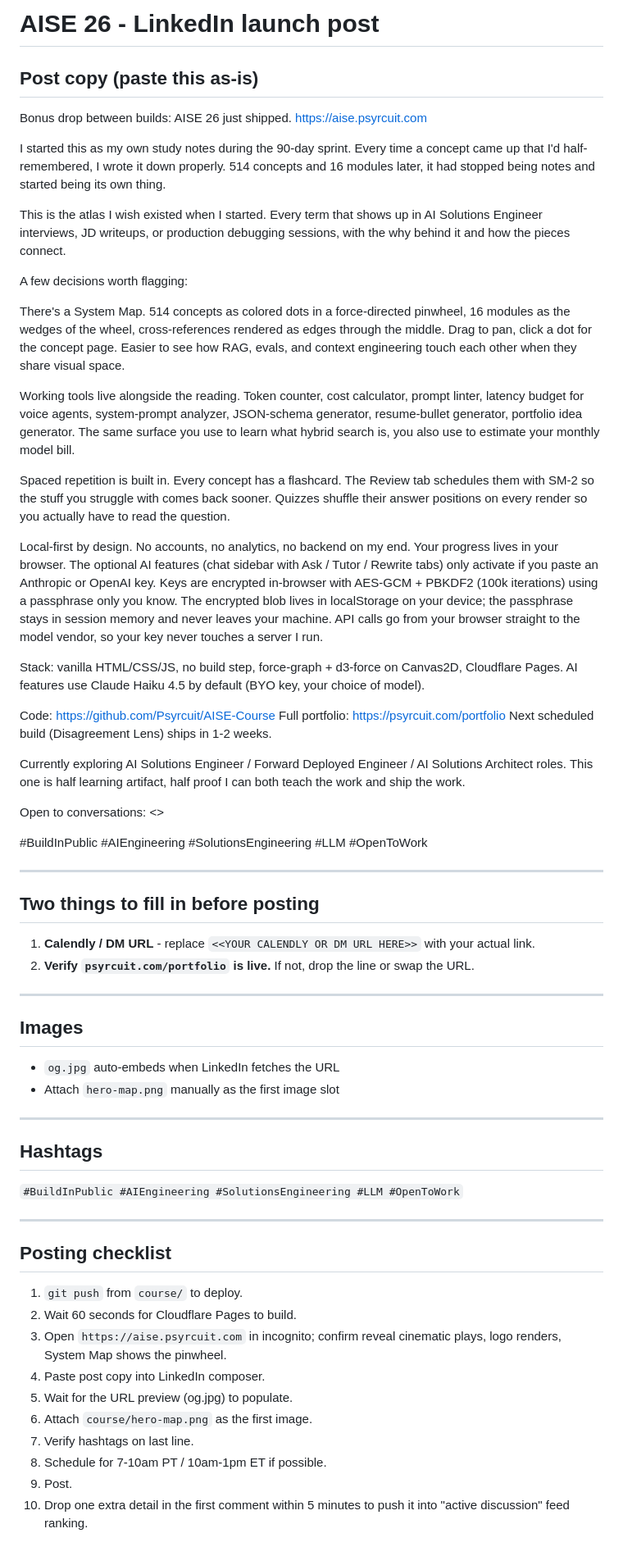
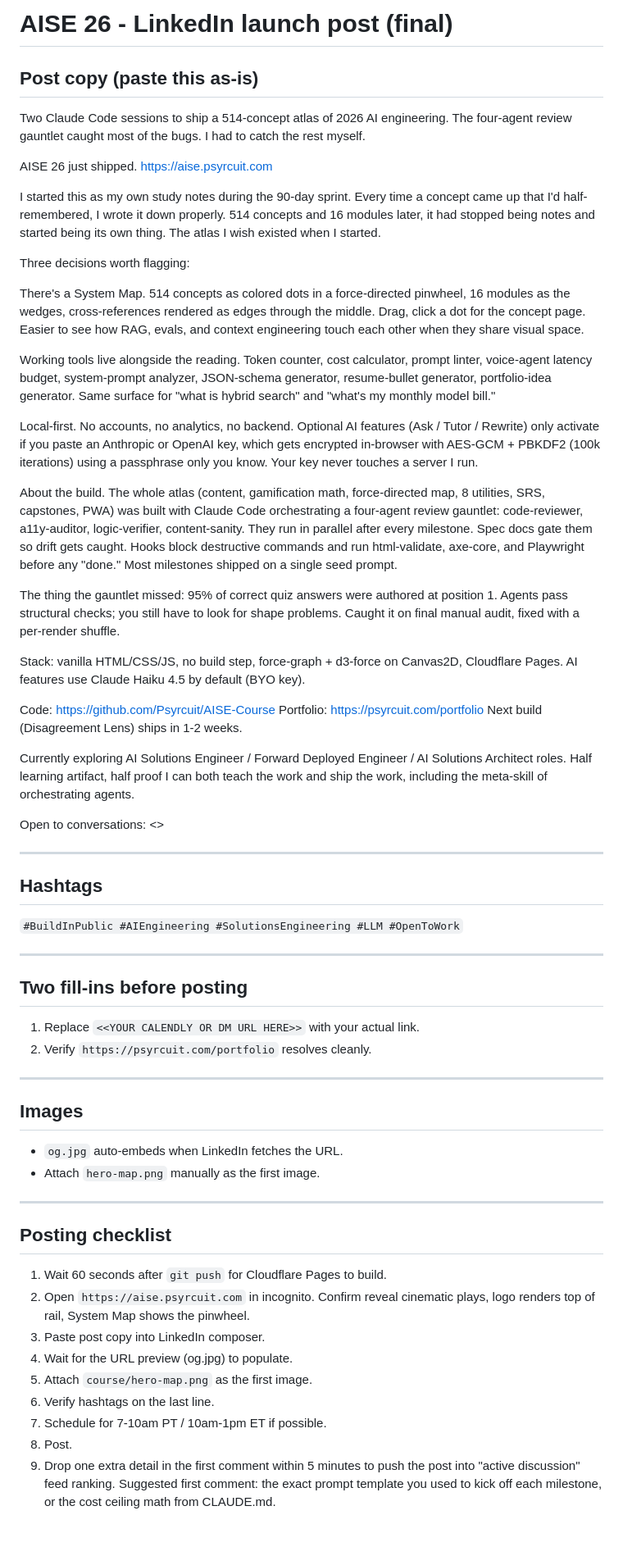
Before and after one commit to Psyrcuit/AISE-Course, a Markdown page: LINKEDIN_POST.md, the part around the change. Shown at 82% size. Drawn GitHub-style.

Commit message:
docs: final LinkedIn post copy with hook + build-process narrative
Lead now opens with a capability-plus-open-loop hook:

  "Two Claude Code sessions to ship a 514-concept atlas of 2026 AI
   engineering. The four-agent review gauntlet caught most of the
   bugs. I had to catch the rest myself."

Pulls the show-more click because the cliffhanger (what bug? what
did the agents miss?) pays off later in the post via the quiz-
position-bias story. Replaces the previous "Bonus drop between
builds" framing that only resonated with readers already following
the 90-day sprint.

Also removed remaining em dashes, kept under 3000 chars for
LinkedIn's hard cap, and dropped one redundant clause from the
build-process paragraph.

Co-Authored-By: Claude Opus 4.7 (1M context) <noreply@anthropic.com>

```diff
--- a/LINKEDIN_POST.md
+++ b/LINKEDIN_POST.md
@@ -1,48 +1,34 @@
-# AISE 26 - LinkedIn launch post
+# AISE 26 - LinkedIn launch post (final)
 
 ## Post copy (paste this as-is)
 
-Bonus drop between builds: AISE 26 just shipped. https://aise.psyrcuit.com
+Two Claude Code sessions to ship a 514-concept atlas of 2026 AI engineering. The four-agent review gauntlet caught most of the bugs. I had to catch the rest myself.
 
-I started this as my own study notes during the 90-day sprint. Every time a concept came up that I'd half-remembered, I wrote it down properly. 514 concepts and 16 modules later, it had stopped being notes and started being its own thing.
+AISE 26 just shipped. https://aise.psyrcuit.com
 
-This is the atlas I wish existed when I started. Every term that shows up in AI Solutions Engineer interviews, JD writeups, or production debugging sessions, with the why behind it and how the pieces connect.
+I started this as my own study notes during the 90-day sprint. Every time a concept came up that I'd half-remembered, I wrote it down properly. 514 concepts and 16 modules later, it had stopped being notes and started being its own thing. The atlas I wish existed when I started.
 
-A few decisions worth flagging:
+Three decisions worth flagging:
 
-There's a System Map. 514 concepts as colored dots in a force-directed pinwheel, 16 modules as the wedges of the wheel, cross-references rendered as edges through the middle. Drag to pan, click a dot for the concept page. Easier to see how RAG, evals, and context engineering touch each other when they share visual space.
+There's a System Map. 514 concepts as colored dots in a force-directed pinwheel, 16 modules as the wedges, cross-references rendered as edges through the middle. Drag, click a dot for the concept page. Easier to see how RAG, evals, and context engineering touch each other when they share visual space.
 
-Working tools live alongside the reading. Token counter, cost calculator, prompt linter, latency budget for voice agents, system-prompt analyzer, JSON-schema generator, resume-bullet generator, portfolio idea generator. The same surface you use to learn what hybrid search is, you also use to estimate your monthly model bill.
+Working tools live alongside the reading. Token counter, cost calculator, prompt linter, voice-agent latency budget, system-prompt analyzer, JSON-schema generator, resume-bullet generator, portfolio-idea generator. Same surface for "what is hybrid search" and "what's my monthly model bill."
 
-Spaced repetition is built in. Every concept has a flashcard. The Review tab schedules them with SM-2 so the stuff you struggle with comes back sooner. Quizzes shuffle their answer positions on every render so you actually have to read the question.
+Local-first. No accounts, no analytics, no backend. Optional AI features (Ask / Tutor / Rewrite) only activate if you paste an Anthropic or OpenAI key, which gets encrypted in-browser with AES-GCM + PBKDF2 (100k iterations) using a passphrase only you know. Your key never touches a server I run.
 
-Local-first by design. No accounts, no analytics, no backend on my end. Your progress lives in your browser. The optional AI features (chat sidebar with Ask / Tutor / Rewrite tabs) only activate if you paste an Anthropic or OpenAI key. Keys are encrypted in-browser with AES-GCM + PBKDF2 (100k iterations) using a passphrase only you know. The encrypted blob lives in localStorage on your device; the passphrase stays in session memory and never leaves your machine. API calls go from your browser straight to the model vendor, so your key never touches a server I run.
+About the build. The whole atlas (content, gamification math, force-directed map, 8 utilities, SRS, capstones, PWA) was built with Claude Code orchestrating a four-agent review gauntlet: code-reviewer, a11y-auditor, logic-verifier, content-sanity. They run in parallel after every milestone. Spec docs gate them so drift gets caught. Hooks block destructive commands and run html-validate, axe-core, and Playwright before any "done." Most milestones shipped on a single seed prompt.
 
-Stack: vanilla HTML/CSS/JS, no build step, force-graph + d3-force on Canvas2D, Cloudflare Pages. AI features use Claude Haiku 4.5 by default (BYO key, your choice of model).
+The thing the gauntlet missed: 95% of correct quiz answers were authored at position 1. Agents pass structural checks; you still have to look for shape problems. Caught it on final manual audit, fixed with a per-render shuffle.
+
+Stack: vanilla HTML/CSS/JS, no build step, force-graph + d3-force on Canvas2D, Cloudflare Pages. AI features use Claude Haiku 4.5 by default (BYO key).
 
 Code: https://github.com/Psyrcuit/AISE-Course
-Full portfolio: https://psyrcuit.com/portfolio
-Next scheduled build (Disagreement Lens) ships in 1-2 weeks.
+Portfolio: https://psyrcuit.com/portfolio
+Next build (Disagreement Lens) ships in 1-2 weeks.
 
-Currently exploring AI Solutions Engineer / Forward Deployed Engineer / AI Solutions Architect roles. This one is half learning artifact, half proof I can both teach the work and ship the work.
+Currently exploring AI Solutions Engineer / Forward Deployed Engineer / AI Solutions Architect roles. Half learning artifact, half proof I can both teach the work and ship the work, including the meta-skill of orchestrating agents.
 
 Open to conversations: <<YOUR CALENDLY OR DM URL HERE>>
-
-#BuildInPublic #AIEngineering #SolutionsEngineering #LLM #OpenToWork
-
----
-
-## Two things to fill in before posting
-
-1. **Calendly / DM URL** - replace `<<YOUR CALENDLY OR DM URL HERE>>` with your actual link.
-2. **Verify `psyrcuit.com/portfolio` is live.** If not, drop the line or swap the URL.
-
----
-
-## Images
-
-- `og.jpg` auto-embeds when LinkedIn fetches the URL
-- Attach `hero-map.png` manually as the first image slot
 
 ---
 
@@ -52,15 +38,28 @@ Open to conversations: <<YOUR CALENDLY OR DM URL HERE>>
 
 ---
 
+## Two fill-ins before posting
+
+1. Replace `<<YOUR CALENDLY OR DM URL HERE>>` with your actual link.
+2. Verify `https://psyrcuit.com/portfolio` resolves cleanly.
+
+---
+
+## Images
+
+- `og.jpg` auto-embeds when LinkedIn fetches the URL.
+- Attach `hero-map.png` manually as the first image.
+
+---
+
 ## Posting checklist
 
-1. `git push` from `course/` to deploy.
-2. Wait 60 seconds for Cloudflare Pages to build.
-3. Open `https://aise.psyrcuit.com` in incognito; confirm reveal cinematic plays, logo renders, System Map shows the pinwheel.
-4. Paste post copy into LinkedIn composer.
-5. Wait for the URL preview (og.jpg) to populate.
-6. Attach `course/hero-map.png` as the first image.
-7. Verify hashtags on last line.
-8. Schedule for 7-10am PT / 10am-1pm ET if possible.
-9. Post.
-10. Drop one extra detail in the first comment within 5 minutes to push it into "active discussion" feed ranking.
+1. Wait 60 seconds after `git push` for Cloudflare Pages to build.
+2. Open `https://aise.psyrcuit.com` in incognito. Confirm reveal cinematic plays, logo renders top of rail, System Map shows the pinwheel.
+3. Paste post copy into LinkedIn composer.
+4. Wait for the URL preview (og.jpg) to populate.
+5. Attach `course/hero-map.png` as the first image.
+6. Verify hashtags on the last line.
+7. Schedule for 7-10am PT / 10am-1pm ET if possible.
+8. Post.
+9. Drop one extra detail in the first comment within 5 minutes to push the post into "active discussion" feed ranking. Suggested first comment: the exact prompt template you used to kick off each milestone, or the cost ceiling math from CLAUDE.md.
```
